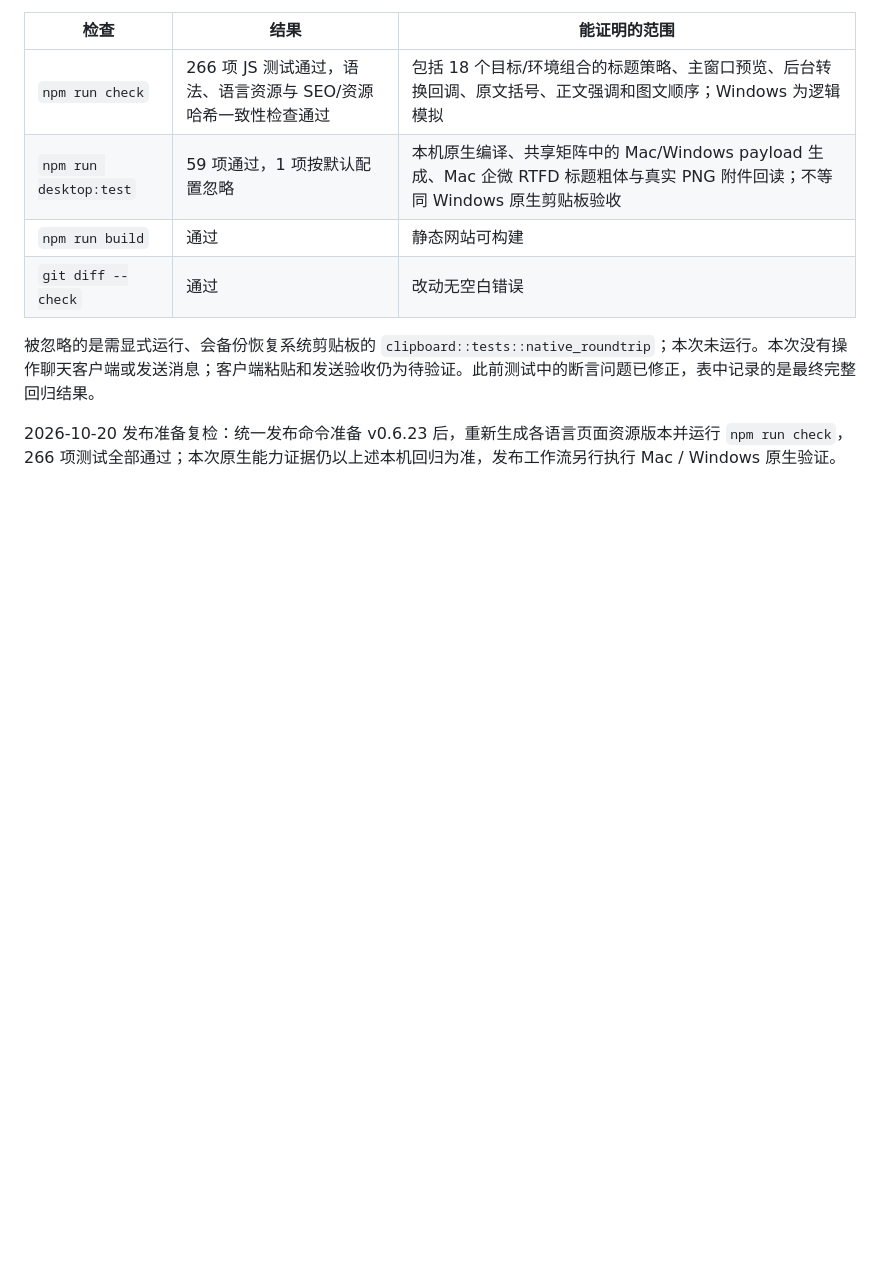
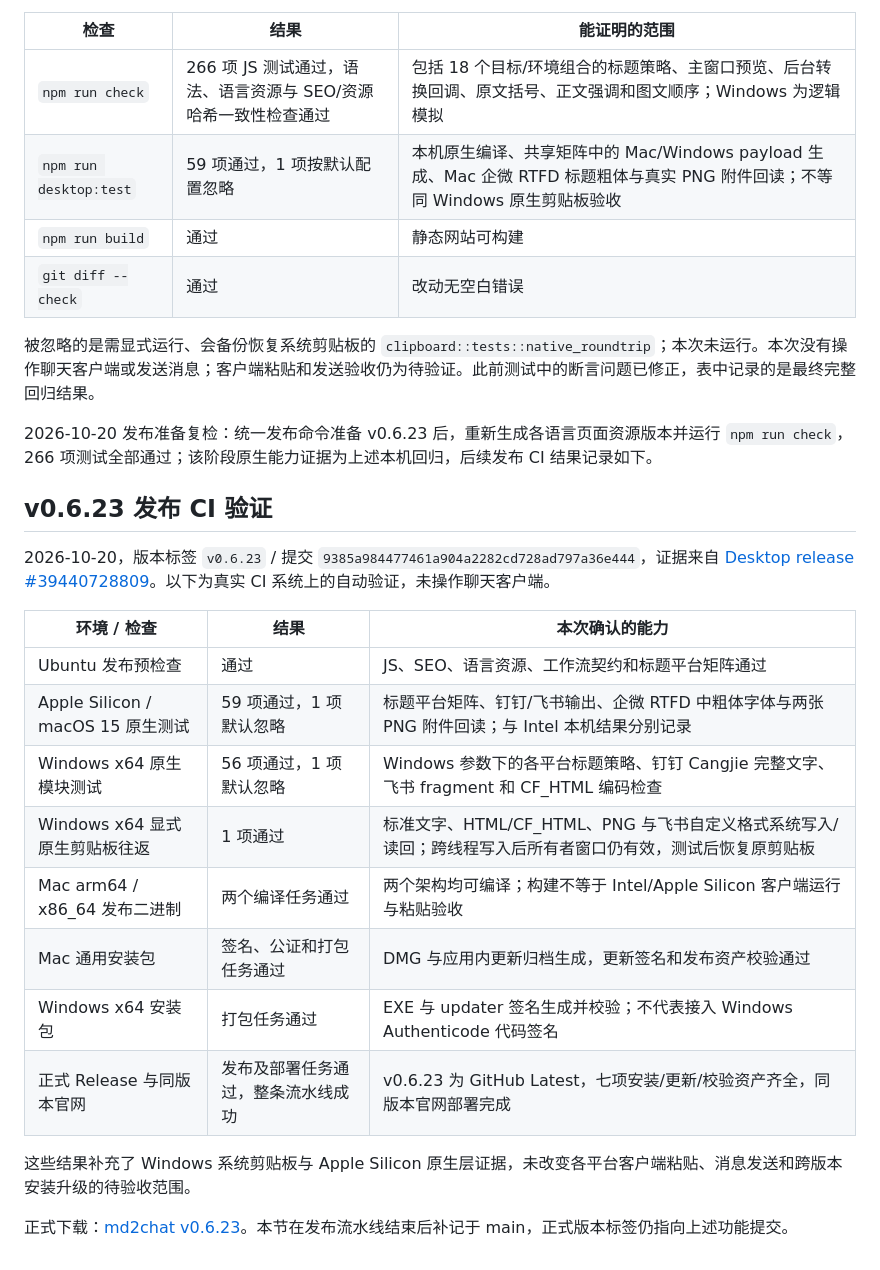
Before and after one commit to forgeturl/md2chat, a Markdown page: docs/platform-capabilities.md, the part around one of its changes. Rendered like a GitHub page; blank space fills up the shorter version.

Commit message:
docs: record v0.6.23 platform CI and release evidence

```diff
--- a/docs/platform-capabilities.md
+++ b/docs/platform-capabilities.md
@@ -98,4 +98,23 @@ const example = "仅测试";
 
 被忽略的是需显式运行、会备份恢复系统剪贴板的 `clipboard::tests::native_roundtrip`；本次未运行。本次没有操作聊天客户端或发送消息；客户端粘贴和发送验收仍为待验证。此前测试中的断言问题已修正，表中记录的是最终完整回归结果。
 
-2026-10-20 发布准备复检：统一发布命令准备 v0.6.23 后，重新生成各语言页面资源版本并运行 `npm run check`，266 项测试全部通过；本次原生能力证据仍以上述本机回归为准，发布工作流另行执行 Mac / Windows 原生验证。
+2026-10-20 发布准备复检：统一发布命令准备 v0.6.23 后，重新生成各语言页面资源版本并运行 `npm run check`，266 项测试全部通过；该阶段原生能力证据为上述本机回归，后续发布 CI 结果记录如下。
+
+## v0.6.23 发布 CI 验证
+
+2026-10-20，版本标签 `v0.6.23` / 提交 `9385a984477461a904a2282cd728ad797a36e444`，证据来自 [Desktop release #39440728809](https://github.com/forgeturl/md2chat/actions/runs/39440728809)。以下为真实 CI 系统上的自动验证，未操作聊天客户端。
+
+| 环境 / 检查 | 结果 | 本次确认的能力 |
+| --- | --- | --- |
+| Ubuntu 发布预检查 | 通过 | JS、SEO、语言资源、工作流契约和标题平台矩阵通过 |
+| Apple Silicon / macOS 15 原生测试 | 59 项通过，1 项默认忽略 | 标题平台矩阵、钉钉/飞书输出、企微 RTFD 中粗体字体与两张 PNG 附件回读；与 Intel 本机结果分别记录 |
+| Windows x64 原生模块测试 | 56 项通过，1 项默认忽略 | Windows 参数下的各平台标题策略、钉钉 Cangjie 完整文字、飞书 fragment 和 CF_HTML 编码检查 |
+| Windows x64 显式原生剪贴板往返 | 1 项通过 | 标准文字、HTML/CF_HTML、PNG 与飞书自定义格式系统写入/读回；跨线程写入后所有者窗口仍有效，测试后恢复原剪贴板 |
+| Mac arm64 / x86_64 发布二进制 | 两个编译任务通过 | 两个架构均可编译；构建不等于 Intel/Apple Silicon 客户端运行与粘贴验收 |
+| Mac 通用安装包 | 签名、公证和打包任务通过 | DMG 与应用内更新归档生成，更新签名和发布资产校验通过 |
+| Windows x64 安装包 | 打包任务通过 | EXE 与 updater 签名生成并校验；不代表接入 Windows Authenticode 代码签名 |
+| 正式 Release 与同版本官网 | 发布及部署任务通过，整条流水线成功 | v0.6.23 为 GitHub Latest，七项安装/更新/校验资产齐全，同版本官网部署完成 |
+
+这些结果补充了 Windows 系统剪贴板与 Apple Silicon 原生层证据，未改变各平台客户端粘贴、消息发送和跨版本安装升级的待验收范围。
+
+正式下载：[md2chat v0.6.23](https://github.com/forgeturl/md2chat/releases/tag/v0.6.23)。本节在发布流水线结束后补记于 main，正式版本标签仍指向上述功能提交。
```
Also changed, not shown: other parts of docs/platform-capabilities.md (+4 -4 lines).
